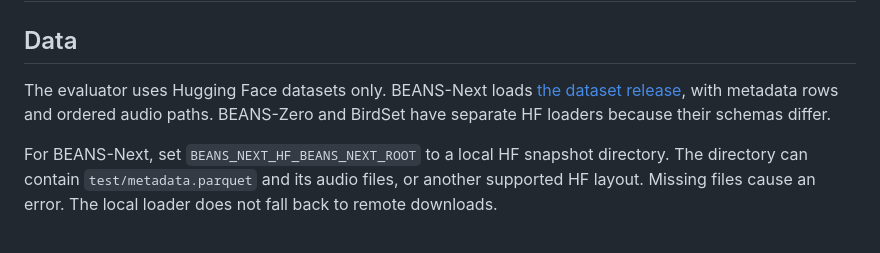
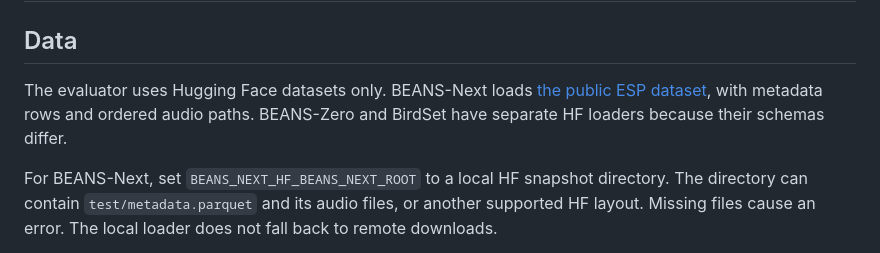
Before and after one commit to earthspecies/beans-next, a Markdown page: docs/evaluation.md, the part around the change. Rendered like a GitHub page.

```diff
--- a/docs/evaluation.md
+++ b/docs/evaluation.md
@@ -2,7 +2,7 @@
 
 ## Data
 
-The evaluator uses Hugging Face datasets only. BEANS-Next loads [the dataset release](https://huggingface.co/datasets/iclr2027anon/BEANS-Next), with metadata rows and ordered audio paths.
+The evaluator uses Hugging Face datasets only. BEANS-Next loads [the public ESP dataset](https://huggingface.co/datasets/EarthSpeciesProject/BEANS-Next), with metadata rows and ordered audio paths.
 BEANS-Zero and BirdSet have separate HF loaders because their schemas differ.
 
 For BEANS-Next, set `BEANS_NEXT_HF_BEANS_NEXT_ROOT` to a local HF snapshot directory.
```
Also changed, not shown: README.md (+20 -1 lines), docs/reproduction.md (+6 -3 lines), docs/img/overview.png (added), 8 other files.
